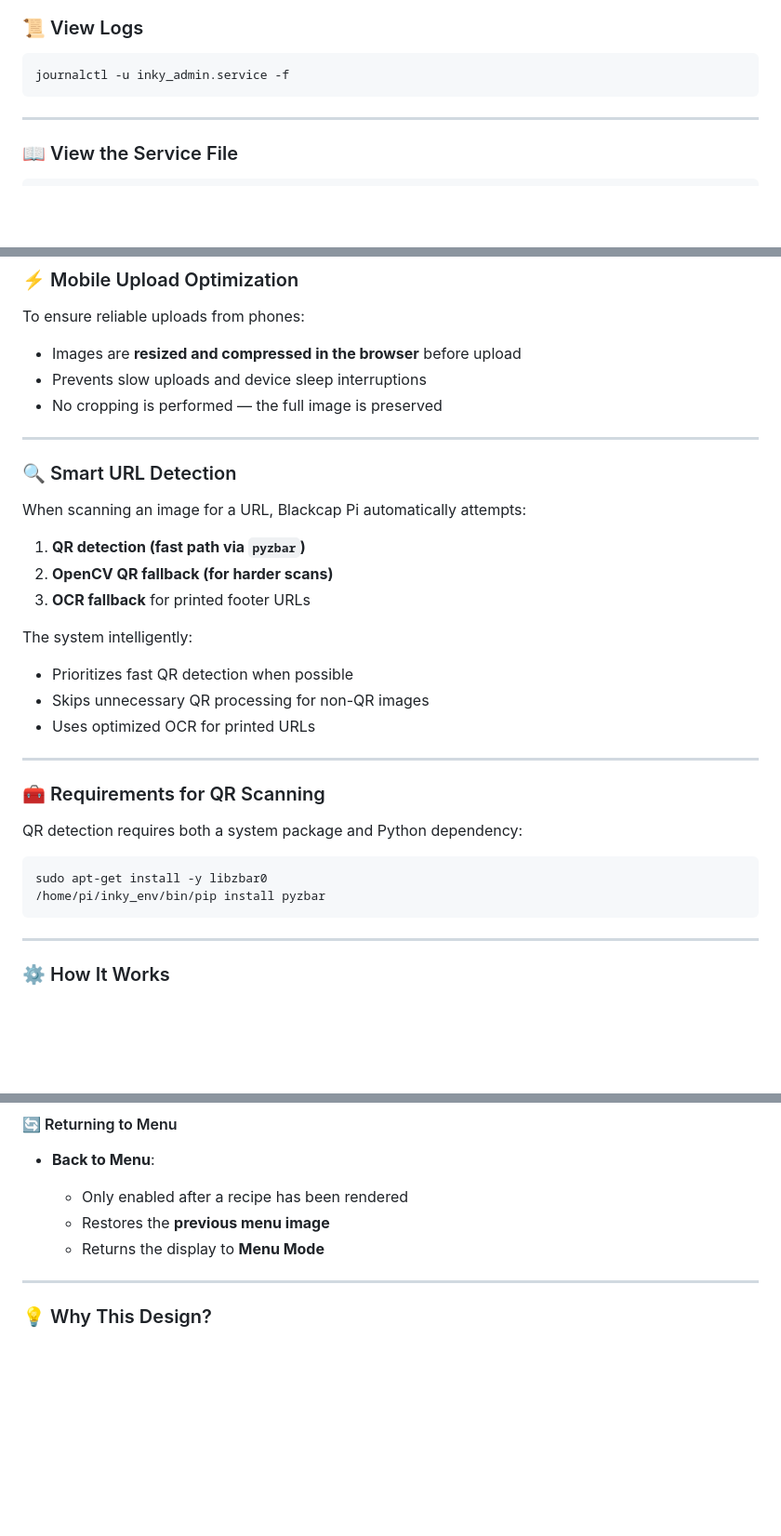
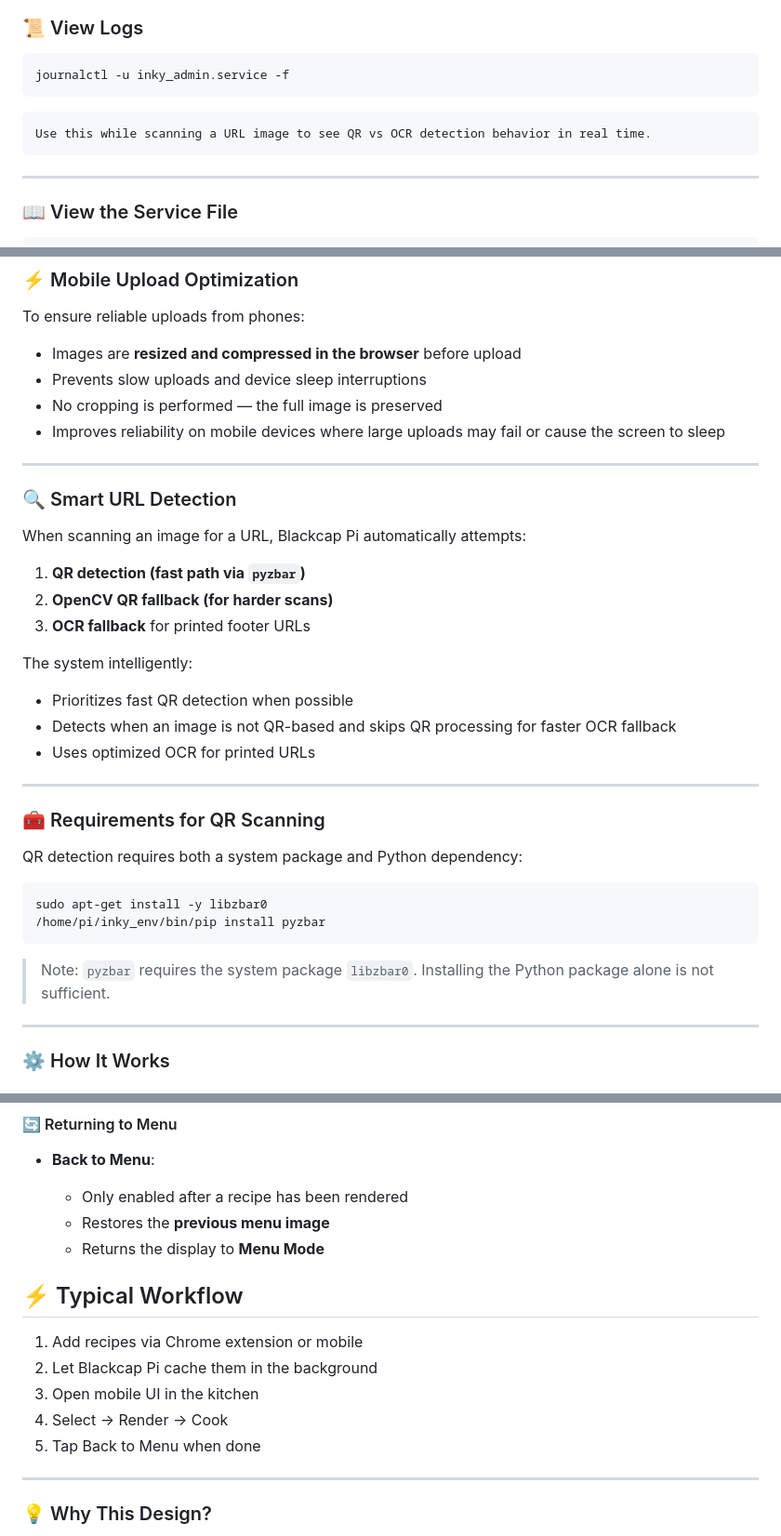
Before and after one commit to rbolinger/Blackcap-Pi, a Markdown page: README.md, 3 parts joined by grey strips. Shown at 93% size. Drawn GitHub-style; blank space fills up the shorter version.

Commit message:
A few modifications to the README

````diff
--- a/README.md
+++ b/README.md
@@ -214,6 +214,10 @@ systemctl status inky_admin.service
 
 ```bash
 journalctl -u inky_admin.service -f
+```
+
+```md
+Use this while scanning a URL image to see QR vs OCR detection behavior in real time.
 ```
 
 ---
@@ -522,6 +526,7 @@ To ensure reliable uploads from phones:
 * Images are **resized and compressed in the browser** before upload
 * Prevents slow uploads and device sleep interruptions
 * No cropping is performed — the full image is preserved
+* Improves reliability on mobile devices where large uploads may fail or cause the screen to sleep
 
 ---
 
@@ -536,7 +541,7 @@ When scanning an image for a URL, Blackcap Pi automatically attempts:
 The system intelligently:
 
 * Prioritizes fast QR detection when possible
-* Skips unnecessary QR processing for non-QR images
+* Detects when an image is not QR-based and skips QR processing for faster OCR fallback
 * Uses optimized OCR for printed URLs
 
 ---
@@ -549,6 +554,7 @@ QR detection requires both a system package and Python dependency:
 sudo apt-get install -y libzbar0
 /home/pi/inky_env/bin/pip install pyzbar
 ```
+> Note: `pyzbar` requires the system package `libzbar0`. Installing the Python package alone is not sufficient.
 
 ---
 
@@ -573,6 +579,14 @@ sudo apt-get install -y libzbar0
   * Only enabled after a recipe has been rendered
   * Restores the **previous menu image**
   * Returns the display to **Menu Mode**
+
+## ⚡ Typical Workflow
+
+1. Add recipes via Chrome extension or mobile
+2. Let Blackcap Pi cache them in the background
+3. Open mobile UI in the kitchen
+4. Select → Render → Cook
+5. Tap Back to Menu when done
 
 ---
 
````
Also changed, not shown: other parts of README.md (+2 -2 lines).
